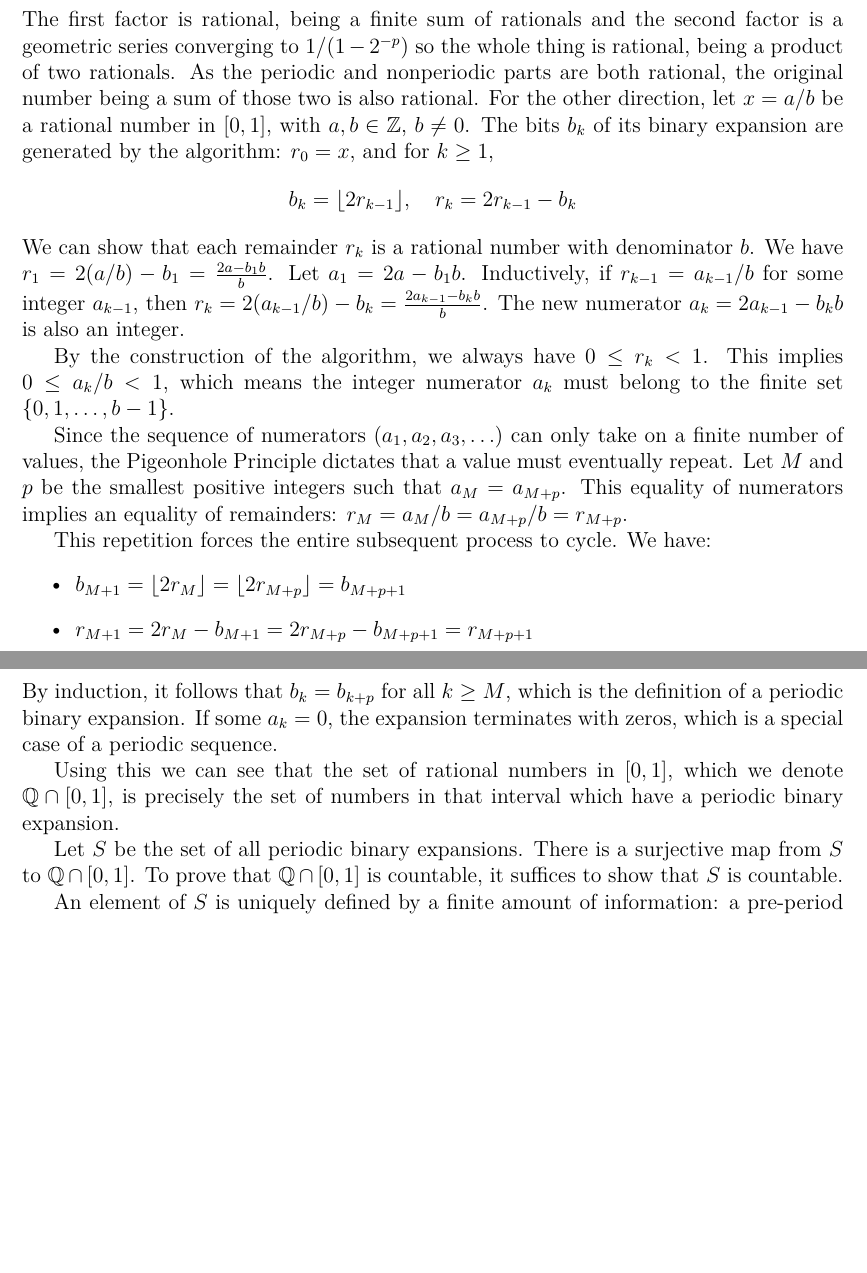
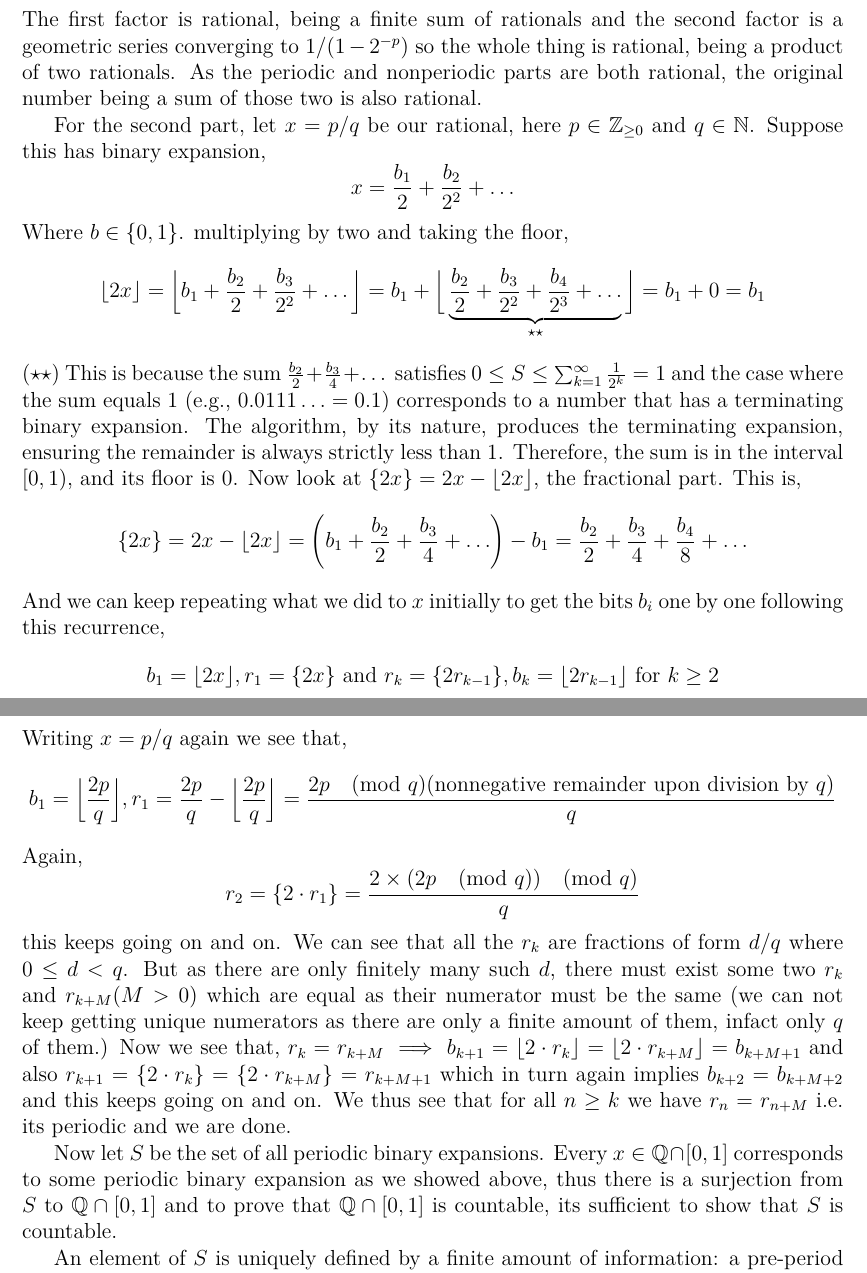
Before and after one commit to ArkarajMukherjee/uni-stuff, a LaTeX problem sheet (sem_I/analysis_I/Analysis_I_2025_assignment_solutions_bmat2511.tex): two parts of pages 15 and 16 of 19, joined at a grey line, cut so that both start at the same text, the shorter picture padded with empty space. Compiled offline with pdfLaTeX.

Commit message:
fixed some errors in assignment III for RA

```diff
--- a/sem_I/analysis_I/Analysis_I_2025_assignment_solutions_bmat2511.tex
+++ b/sem_I/analysis_I/Analysis_I_2025_assignment_solutions_bmat2511.tex
@@ -386,24 +386,21 @@ $^\star$A binary expansion $0.b_{1}b_{2}b_{3}\ldots$ is said to be periodic if t
   $$\frac{b_M}{2^M} + \frac{b_{M+1}}{2^{M+1}} + \dots = \left( \sum_{j=1}^{p} \frac{b_{M+j-1}}{2^{M+j-1}} \right) + \left( \sum_{j=1}^{p} \frac{b_{M+j-1}}{2^{M+j+p-1}} \right) + \dots $$
   $$= \left( \sum_{j=1}^{p} \frac{b_{M+j-1}}{2^{M+j-1}} \right) \left( 1 + \frac{1}{2^p} + \frac{1}{2^{2p}} + \dots \right) $$
 The first factor is rational, being a finite sum of rationals and the second factor is a geometric series converging to $1/(1-2^{-p})$ so the whole thing is rational, being a product of two rationals. As the periodic and nonperiodic parts are both rational, the original number being a sum of those two is also rational.
-	For the other direction, let $x = a/b$ be a rational number in $[0,1]$, with $a, b \in \bZ$, $b \neq 0$. The bits $b_k$ of its binary expansion are generated by the algorithm: $r_0 = x$, and for $k \ge 1$,
-  $$ b_k = \lfloor 2r_{k-1} \rfloor, \quad r_k = 2r_{k-1} - b_k $$
-  We can show that each remainder $r_k$ is a rational number with denominator $b$. We have $r_1 = 2(a/b) - b_1 = \frac{2a-b_1b}{b}$. Let $a_1 = 2a-b_1b$. Inductively, if $r_{k-1} = a_{k-1}/b$ for some integer $a_{k-1}$, then $r_k = 2(a_{k-1}/b) - b_k = \frac{2a_{k-1}-b_kb}{b}$. The new numerator $a_k = 2a_{k-1}-b_kb$ is also an integer.
 
-  By the construction of the algorithm, we always have $0 \le r_k < 1$. This implies $0 \le a_k/b < 1$, which means the integer numerator $a_k$ must belong to the finite set $\{0, 1, \ldots, b-1\}$.
+	For the second part, let $x=p/q$ be our rational, here $p\in\bZ_{\geq 0}$ and $q\in\bN$. Suppose this has binary expansion,
+$$x=\frac{b_1}{2}+\frac{b_2}{2^2}+\ldots$$
+Where $b\in\{0,1\}$. multiplying by two and taking the floor,
+	$$\lfloor 2x\rfloor=\Big\lfloor b_1+\frac{b_2}{2}+\frac{b_3}{2^2}+\ldots\Big\rfloor=b_1+\Big\lfloor\underbrace{\frac{b_2}{2}+\frac{b_3}{2^2}+\frac{b_4}{2^3}+\ldots}_{\mathbf{\star\star}}\Big\rfloor=b_1+0=b_1$$
+$(\mathbf{\star\star})$ This is because the sum $\frac{b_2}{2} + \frac{b_3}{4} + \dots$ satisfies $0 \le S \le \sum_{k=1}^{\infty} \frac{1}{2^k} = 1$ and the case where the sum equals 1 (e.g., $0.0111\ldots = 0.1$) corresponds to a number that has a terminating binary expansion. The algorithm, by its nature, produces the terminating expansion, ensuring the remainder is always strictly less than 1. Therefore, the sum is in the interval $[0, 1)$, and its floor is 0. Now look at $\{2x\}=2x-\lfloor 2x\rfloor$, the fractional part. This is,
+$$\{2x\}=2x-\lfloor 2x\rfloor=\left(b_1+\frac{b_2}{2}+\frac{b_3}{4}+\ldots\right)-b_1=\frac{b_2}{2}+\frac{b_3}{4}+\frac{b_4}{8}+\ldots$$
+And we can keep repeating what we did to $x$ initially to get the bits $b_i$ one by one following this recurrence,
+$$b_1=\lfloor 2x\rfloor,r_1=\{2x\}\text{ and }r_k=\{2r_{k-1}\},b_k=\lfloor 2r_{k-1}\rfloor\text{ for }k\geq 2$$
+Writing $x=p/q$ again we see that,
+$$b_1=\Big\lfloor\frac{2p}{q}\Big\rfloor,r_1=\frac{2p}{q}-\Big\lfloor\frac{2p}{q}\Big\rfloor=\frac{2p\pmod{q}\text{(nonnegative remainder upon division by }q)}{q}$$
+Again,
+$$r_2=\{2\cdot r_1\}=\frac{2\times(2p\pmod{q})\pmod{q}}{q}$$this keeps going on and on. We can see that all the $r_k$ are fractions of form $d/q$ where $0\leq d<q$. But as there are only finitely many such $d$, there must exist some two $r_k$ and $r_{k+M}(M>0)$ which are equal as their numerator must be the same (we can not keep getting unique numerators as there are only a finite amount of them, infact only $q$ of them.) Now we see that, $r_k=r_{k+M}\implies b_{k+1}=\lfloor 2\cdot r_k\rfloor=\lfloor 2\cdot r_{k+M}\rfloor=b_{k+M+1}$ and also $r_{k+1}=\{2\cdot r_k\}=\{2\cdot r_{k+M}\}=r_{k+M+1}$ which in turn again implies $b_{k+2}=b_{k+M+2}$ and this keeps going on and on. We thus see that for all $n\geq k$ we have $r_{n}=r_{n+M}$ i.e. its periodic and we are done.
 
-  Since the sequence of numerators $(a_1, a_2, a_3, \ldots)$ can only take on a finite number of values, the Pigeonhole Principle dictates that a value must eventually repeat. Let $M$ and $p$ be the smallest positive integers such that $a_M = a_{M+p}$. This equality of numerators implies an equality of remainders: $r_M = a_M/b = a_{M+p}/b = r_{M+p}$.
-
-  This repetition forces the entire subsequent process to cycle. We have:
-  \begin{itemize}
-    \item $b_{M+1} = \lfloor 2r_M \rfloor = \lfloor 2r_{M+p} \rfloor = b_{M+p+1}$
-    \item $r_{M+1} = 2r_M - b_{M+1} = 2r_{M+p} - b_{M+p+1} = r_{M+p+1}$
-  \end{itemize}
-  By induction, it follows that $b_k = b_{k+p}$ for all $k \ge M$, which is the definition of a periodic binary expansion. If some $a_k=0$, the expansion terminates with zeros, which is a special case of a periodic sequence.
-
-  Using this we can see that the set of rational numbers in $[0,1]$, which we denote $\bQ \cap [0,1]$, is precisely the set of numbers in that interval which have a periodic binary expansion.
-
-  Let $S$ be the set of all periodic binary expansions. There is a surjective map from $S$ to $\bQ \cap [0,1]$. To prove that $\bQ \cap [0,1]$ is countable, it suffices to show that $S$ is countable.
+Now let $S$ be the set of all periodic binary expansions. Every $x\in\bQ\cap[0,1]$ corresponds to some periodic binary expansion as we showed above, thus there is a surjection from $S$ to $\bQ \cap [0,1]$ and to prove that $\bQ \cap [0,1]$ is countable, its sufficient to show that $S$ is countable.
 
   An element of $S$ is uniquely defined by a finite amount of information: a pre-period of length $M-1$ and a period of length $p$. Let $S_{M,p}$ be the set of all such expansions for fixed $M,p \in \bN$. Any expansion in $S_{M,p}$ is determined by its first $M+p-1$ bits. There are exactly $2^{M+p-1}$ such sequences, so $S_{M,p}$ is a finite set.
 
```
Also changed, not shown: sem_I/analysis_I/Analysis_I_2025_assignment_solutions_bmat2511.pdf, 5 other files.
